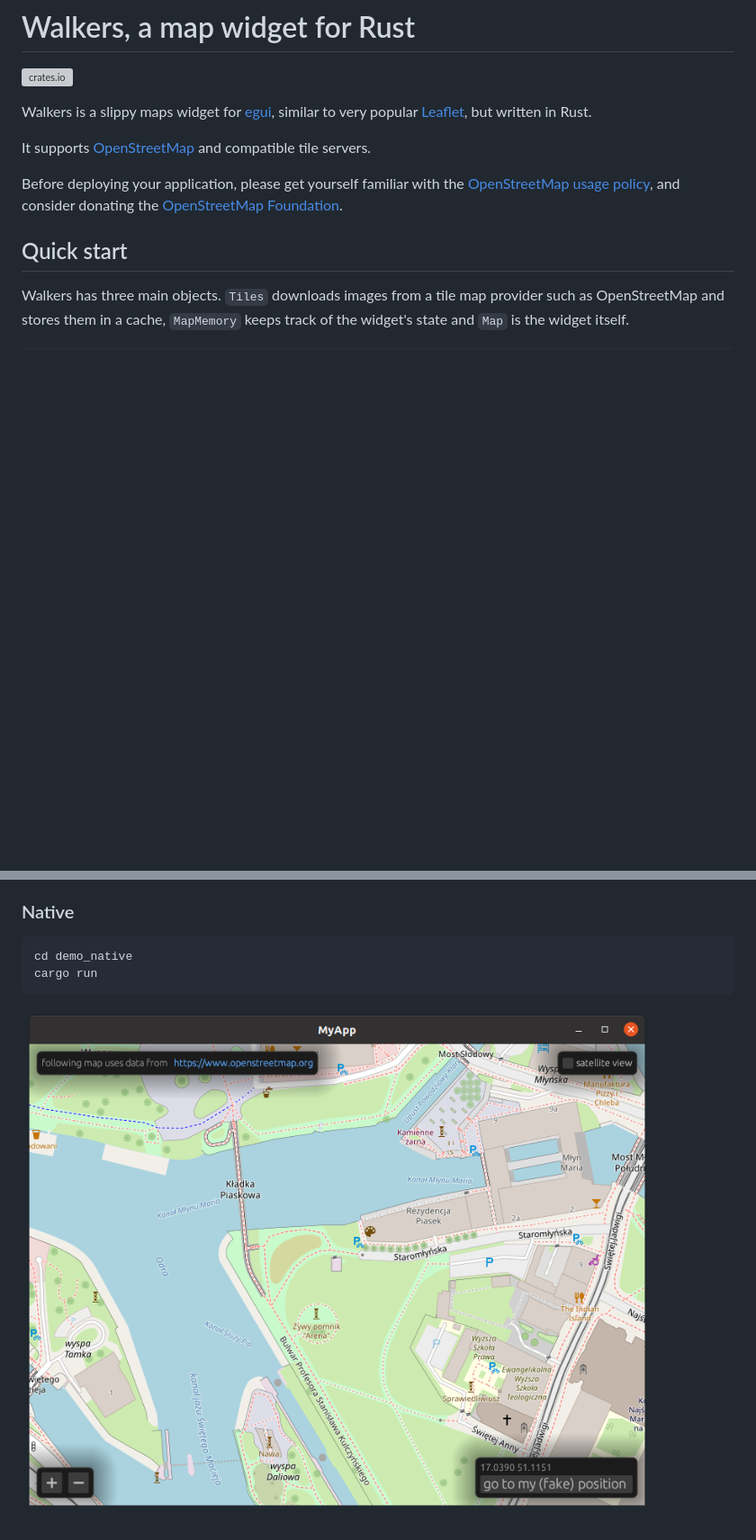
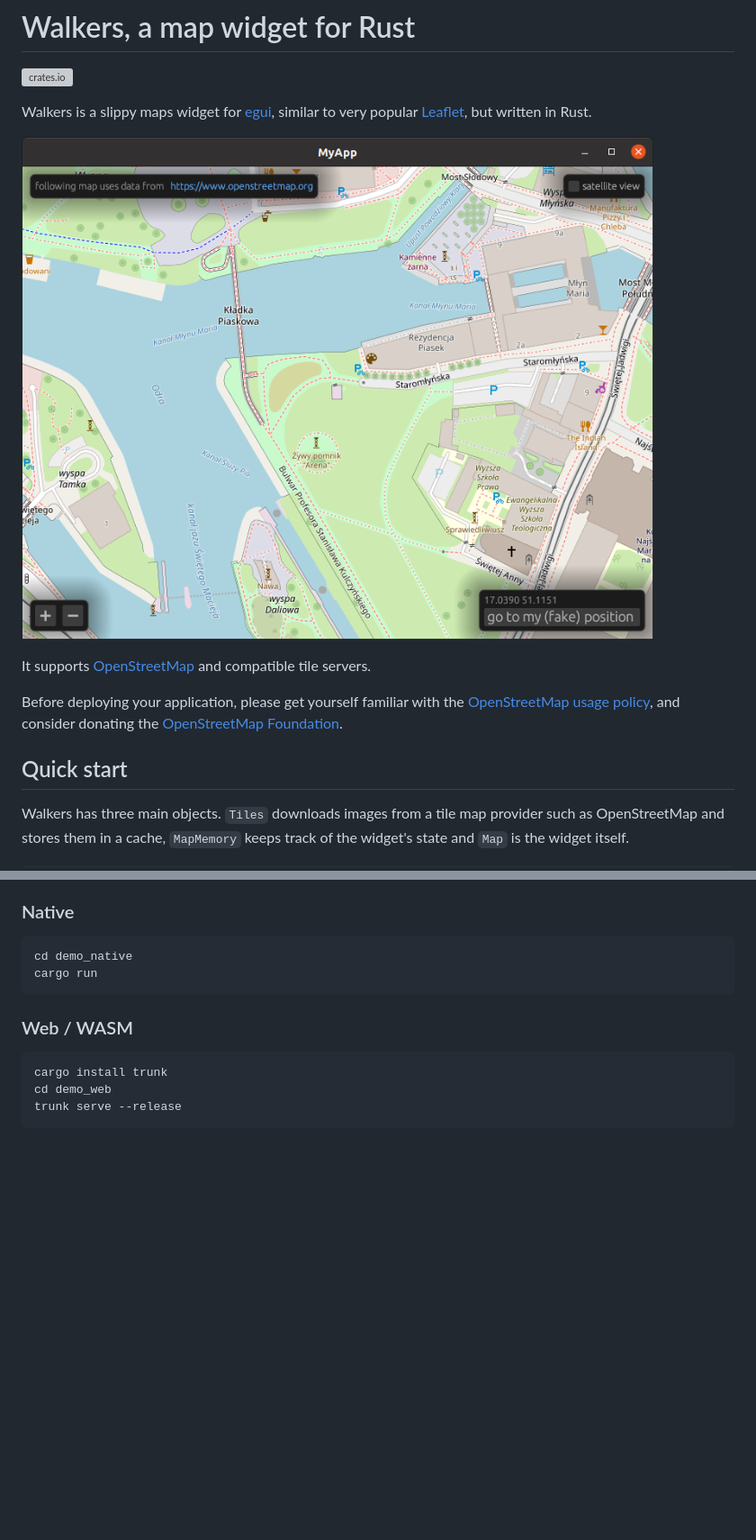
Before and after one commit to podusowski/walkers, a Markdown page: README.md, 2 parts joined by grey strips. Shown: that part at 90% size. Drawn GitHub-style; pictures changed too: screenshot.png; blank space fills up the shorter version; grey boxes are pictures that could not be loaded.

````diff
--- a/README.md
+++ b/README.md
@@ -4,6 +4,8 @@
 
 Walkers is a slippy maps widget for [egui](https://github.com/emilk/egui),
 similar to very popular [Leaflet](https://leafletjs.com/), but written in Rust.
+
+![Screenshot](https://raw.githubusercontent.com/podusowski/walkers/main/screenshot.png)
 
 It supports [OpenStreetMap](https://www.openstreetmap.org) and compatible tile
 servers.
@@ -66,4 +68,10 @@ cd demo_native
 cargo run
 ```
 
-![Screenshot](https://raw.githubusercontent.com/podusowski/walkers/main/screenshot.png)
+### Web / WASM
+
+```sh
+cargo install trunk
+cd demo_web
+trunk serve --release
+```
````
